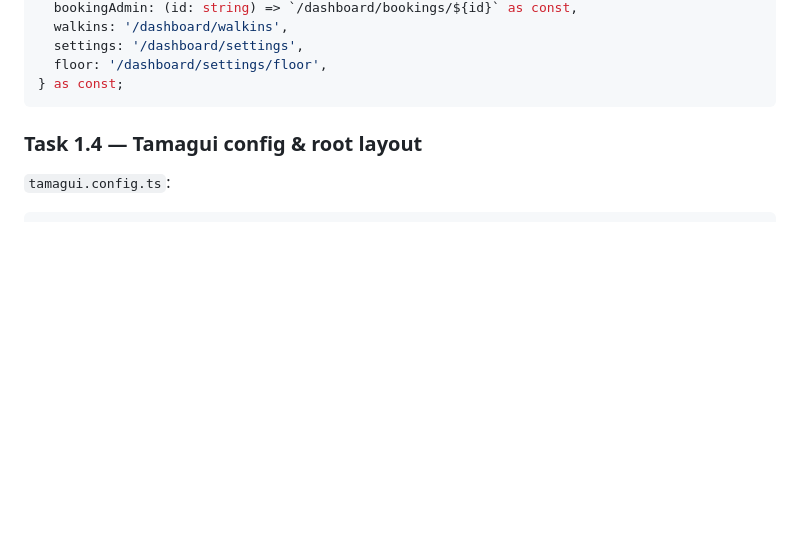
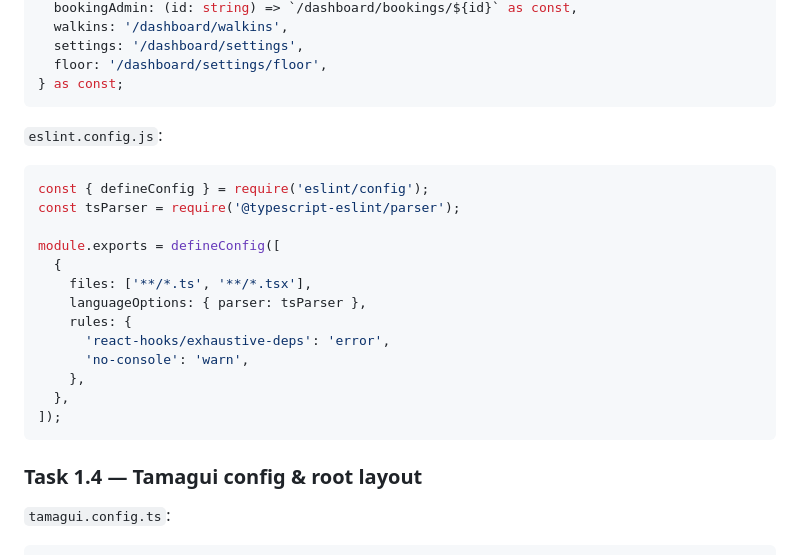
Before and after one commit to d-caruso/TableSched, a Markdown page: docs/frontend-plan/01-foundation-Phases-1-3.md, the part around the change. Rendered like a GitHub page; blank space fills up the shorter version.

Commit message:
[FIX] 10 add eslint.config.js to Task 1.3 configuration files

````diff
--- a/docs/frontend-plan/01-foundation-Phases-1-3.md
+++ b/docs/frontend-plan/01-foundation-Phases-1-3.md
@@ -200,6 +200,24 @@ export const ROUTES = {
   settings: '/dashboard/settings',
   floor: '/dashboard/settings/floor',
 } as const;
+```
+
+`eslint.config.js`:
+
+```js
+const { defineConfig } = require('eslint/config');
+const tsParser = require('@typescript-eslint/parser');
+
+module.exports = defineConfig([
+  {
+    files: ['**/*.ts', '**/*.tsx'],
+    languageOptions: { parser: tsParser },
+    rules: {
+      'react-hooks/exhaustive-deps': 'error',
+      'no-console': 'warn',
+    },
+  },
+]);
 ```
 
 ### Task 1.4 — Tamagui config & root layout
````
